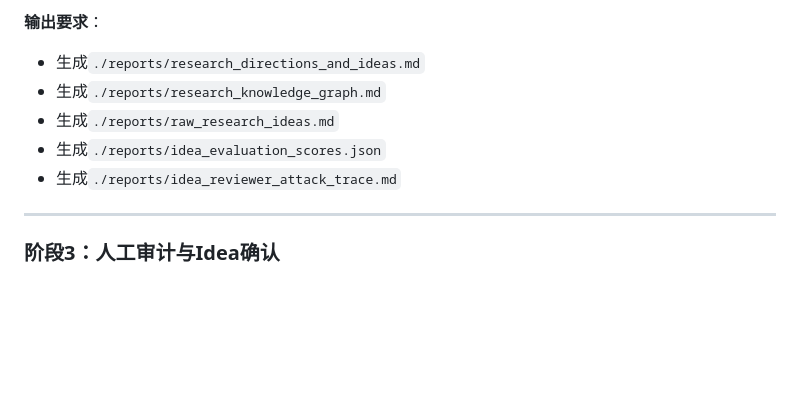
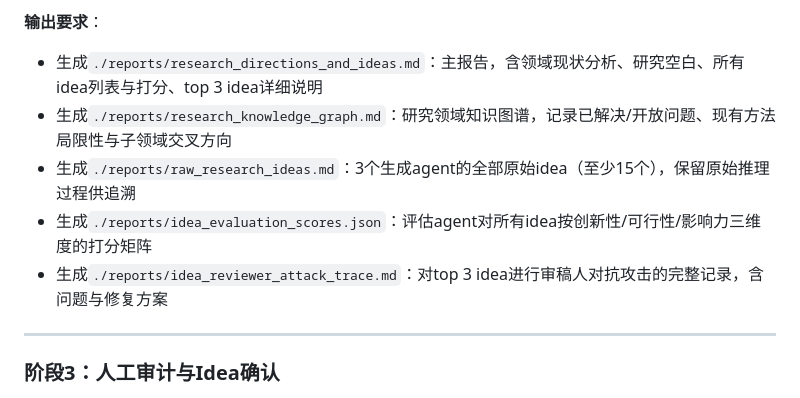
Before and after one commit to Guo-Chenxu/paper-agent, a Markdown page: SPEC.md, the part around the change. Drawn GitHub-style; blank space fills up the shorter version.

Commit message:
stage 2 results
Signed-off-by: guochenxu <guochenxu11@outlook.com>

```diff
--- a/SPEC.md
+++ b/SPEC.md
@@ -110,11 +110,11 @@
 
 **输出要求**：
 
-- 生成`./reports/research_directions_and_ideas.md`
-- 生成`./reports/research_knowledge_graph.md`
-- 生成`./reports/raw_research_ideas.md`
-- 生成`./reports/idea_evaluation_scores.json`
-- 生成`./reports/idea_reviewer_attack_trace.md`
+- 生成`./reports/research_directions_and_ideas.md`：主报告，含领域现状分析、研究空白、所有idea列表与打分、top 3 idea详细说明
+- 生成`./reports/research_knowledge_graph.md`：研究领域知识图谱，记录已解决/开放问题、现有方法局限性与子领域交叉方向
+- 生成`./reports/raw_research_ideas.md`：3个生成agent的全部原始idea（至少15个），保留原始推理过程供追溯
+- 生成`./reports/idea_evaluation_scores.json`：评估agent对所有idea按创新性/可行性/影响力三维度的打分矩阵
+- 生成`./reports/idea_reviewer_attack_trace.md`：对top 3 idea进行审稿人对抗攻击的完整记录，含问题与修复方案
 
 ---
 
```
